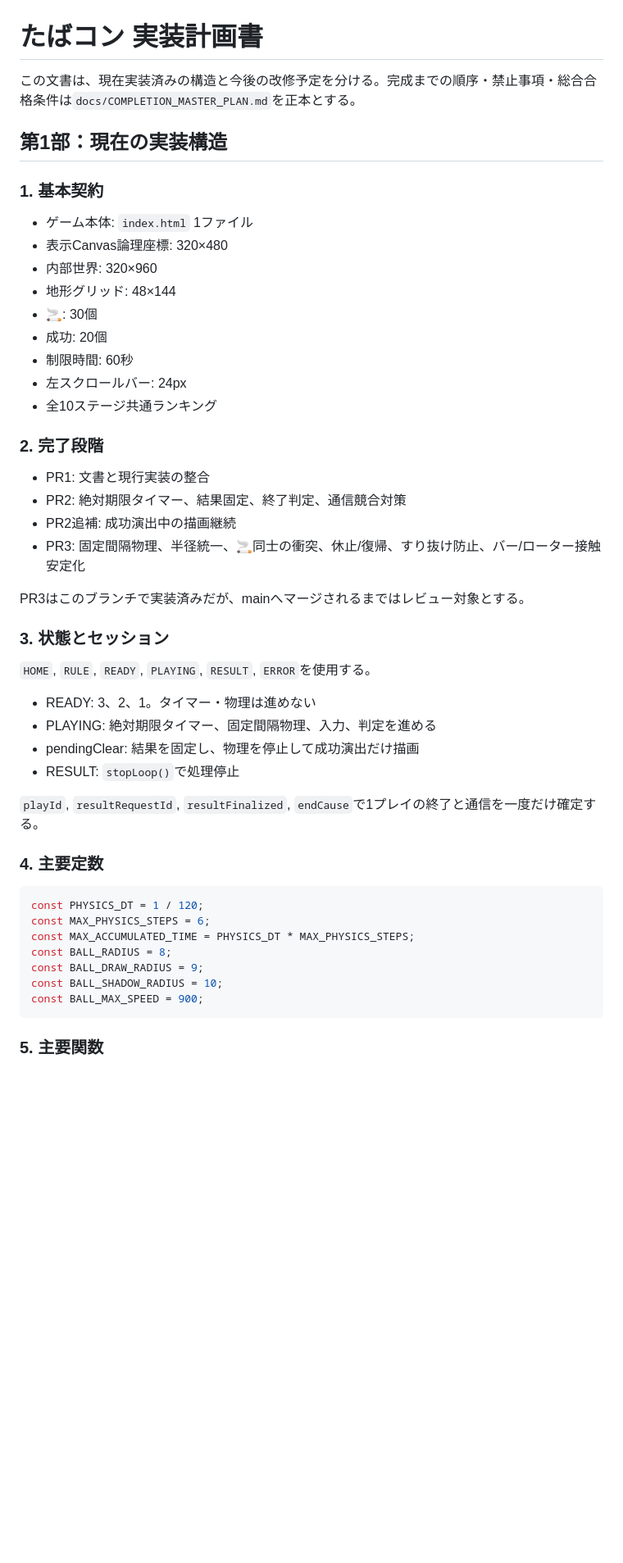
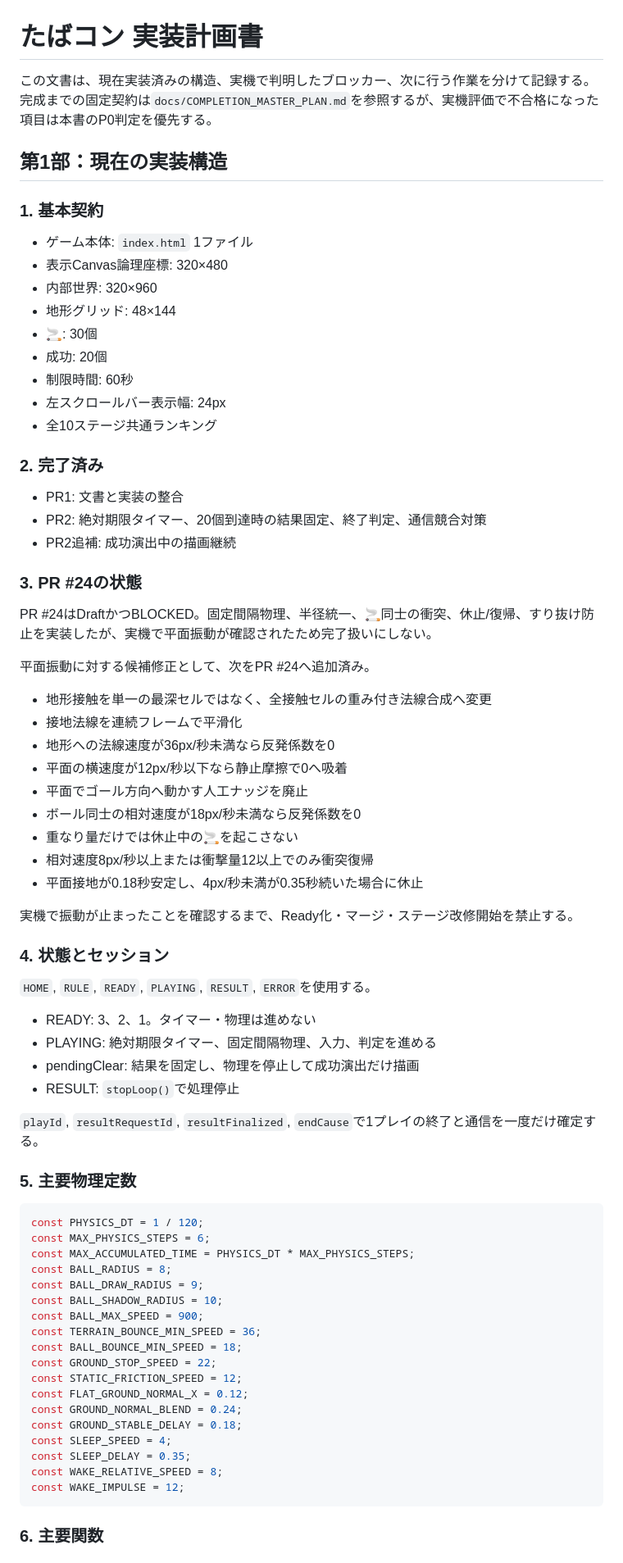
Before and after one commit to chameleonjp-lab/tabakon, a Markdown page: docs/IMPLEMENTATION_PLAN.md, the part around one of its changes. Shown at 82% size. Drawn GitHub-style; blank space fills up the shorter version.

````diff
--- a/docs/IMPLEMENTATION_PLAN.md
+++ b/docs/IMPLEMENTATION_PLAN.md
@@ -1,6 +1,6 @@
 # たばコン 実装計画書
 
-この文書は、現在実装済みの構造と今後の改修予定を分ける。完成までの順序・禁止事項・総合合格条件は`docs/COMPLETION_MASTER_PLAN.md`を正本とする。
+この文書は、現在実装済みの構造、実機で判明したブロッカー、次に行う作業を分けて記録する。完成までの固定契約は`docs/COMPLETION_MASTER_PLAN.md`を参照するが、実機評価で不合格になった項目は本書のP0判定を優先する。
 
 ## 第1部：現在の実装構造
 
@@ -13,19 +13,34 @@
 - 🚬: 30個
 - 成功: 20個
 - 制限時間: 60秒
-- 左スクロールバー: 24px
+- 左スクロールバー表示幅: 24px
 - 全10ステージ共通ランキング
 
-### 2. 完了段階
+### 2. 完了済み
 
-- PR1: 文書と現行実装の整合
-- PR2: 絶対期限タイマー、結果固定、終了判定、通信競合対策
+- PR1: 文書と実装の整合
+- PR2: 絶対期限タイマー、20個到達時の結果固定、終了判定、通信競合対策
 - PR2追補: 成功演出中の描画継続
-- PR3: 固定間隔物理、半径統一、🚬同士の衝突、休止/復帰、すり抜け防止、バー/ローター接触安定化
 
-PR3はこのブランチで実装済みだが、mainへマージされるまではレビュー対象とする。
+### 3. PR #24の状態
 
-### 3. 状態とセッション
+PR #24はDraftかつBLOCKED。固定間隔物理、半径統一、🚬同士の衝突、休止/復帰、すり抜け防止を実装したが、実機で平面振動が確認されたため完了扱いにしない。
+
+平面振動に対する候補修正として、次をPR #24へ追加済み。
+
+- 地形接触を単一の最深セルではなく、全接触セルの重み付き法線合成へ変更
+- 接地法線を連続フレームで平滑化
+- 地形への法線速度が36px/秒未満なら反発係数を0
+- 平面の横速度が12px/秒以下なら静止摩擦で0へ吸着
+- 平面でゴール方向へ動かす人工ナッジを廃止
+- ボール同士の相対速度が18px/秒未満なら反発係数を0
+- 重なり量だけでは休止中の🚬を起こさない
+- 相対速度8px/秒以上または衝撃量12以上でのみ衝突復帰
+- 平面接地が0.18秒安定し、4px/秒未満が0.35秒続いた場合に休止
+
+実機で振動が止まったことを確認するまで、Ready化・マージ・ステージ改修開始を禁止する。
+
+### 4. 状態とセッション
 
 `HOME`, `RULE`, `READY`, `PLAYING`, `RESULT`, `ERROR`を使用する。
 
@@ -36,7 +51,7 @@ PR3はこのブランチで実装済みだが、mainへマージされるまで
 
 `playId`, `resultRequestId`, `resultFinalized`, `endCause`で1プレイの終了と通信を一度だけ確定する。
 
-### 4. 主要定数
+### 5. 主要物理定数
 
 ```js
 const PHYSICS_DT = 1 / 120;
@@ -46,7 +61,18 @@ const BALL_RADIUS = 8;
 const BALL_DRAW_RADIUS = 9;
 const BALL_SHADOW_RADIUS = 10;
 const BALL_MAX_SPEED = 900;
+const TERRAIN_BOUNCE_MIN_SPEED = 36;
+const BALL_BOUNCE_MIN_SPEED = 18;
+const GROUND_STOP_SPEED = 22;
+const STATIC_FRICTION_SPEED = 12;
+const FLAT_GROUND_NORMAL_X = 0.12;
+const GROUND_NORMAL_BLEND = 0.24;
+const GROUND_STABLE_DELAY = 0.18;
+const SLEEP_SPEED = 4;
+const SLEEP_DELAY = 0.35;
+const WAKE_RELATIVE_SPEED = 8;
+const WAKE_IMPULSE = 12;
 ```
 
-### 5. 主要関数
+### 6. 主要関数
 
````
Also changed, not shown: other parts of docs/IMPLEMENTATION_PLAN.md (+75 -74 lines).
